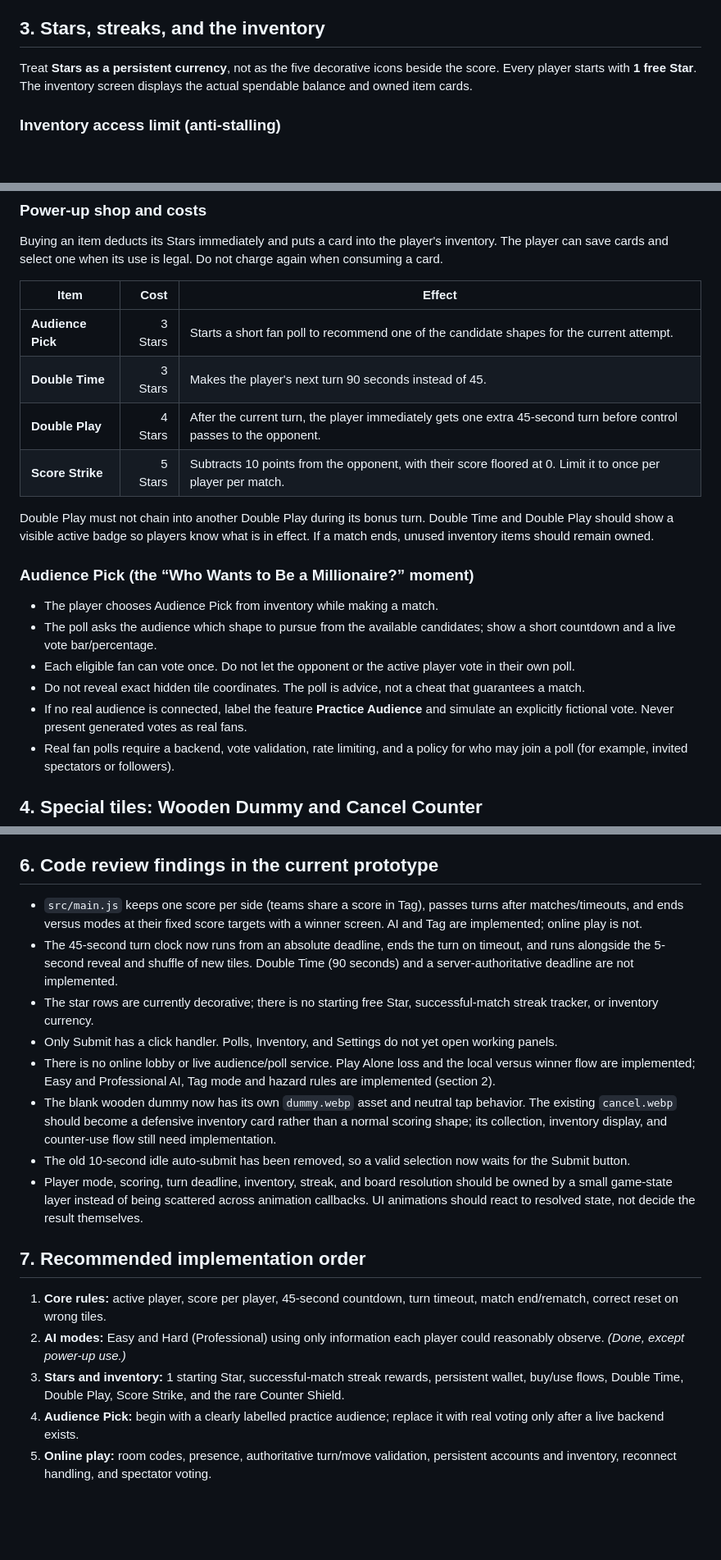
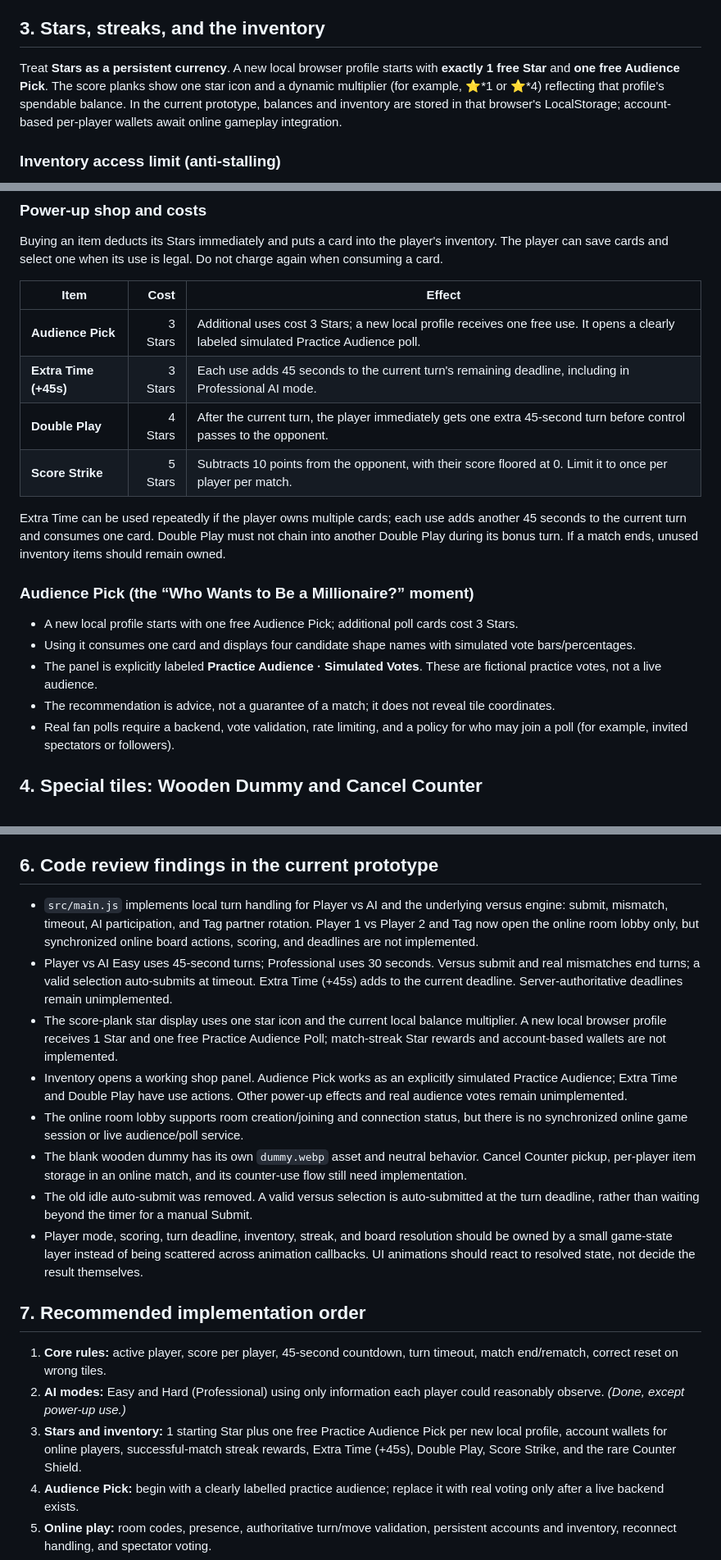
Before and after one commit to tayo6/shapey, a Markdown page: GAMEPLAY.md, 3 parts joined by grey strips. Shown at 82% size. GitHub-like rendering; blank space fills up the shorter version.

Commit message:
Document free audience poll and +45-second power-up

```diff
--- a/GAMEPLAY.md
+++ b/GAMEPLAY.md
@@ -129,7 +129,7 @@ A same-device **Pass & Play** mode is a useful interim option while the online s
 
 ## 3. Stars, streaks, and the inventory
 
-Treat **Stars as a persistent currency**, not as the five decorative icons beside the score. Every player starts with **1 free Star**. The inventory screen displays the actual spendable balance and owned item cards.
+Treat **Stars as a persistent currency**. A new local browser profile starts with **exactly 1 free Star** and **one free Audience Pick**. The score planks show one star icon and a dynamic multiplier (for example, ⭐*1 or ⭐*4) reflecting that profile's spendable balance. In the current prototype, balances and inventory are stored in that browser's LocalStorage; account-based per-player wallets await online gameplay integration.
 
 ### Inventory access limit (anti-stalling)
 
@@ -154,20 +154,19 @@ Buying an item deducts its Stars immediately and puts a card into the player's i
 
 | Item | Cost | Effect |
 |---|---:|---|
-| **Audience Pick** | 3 Stars | Starts a short fan poll to recommend one of the candidate shapes for the current attempt. |
-| **Double Time** | 3 Stars | Makes the player's next turn 90 seconds instead of 45. |
+| **Audience Pick** | 3 Stars | Additional uses cost 3 Stars; a new local profile receives one free use. It opens a clearly labeled simulated Practice Audience poll. |
+| **Extra Time (+45s)** | 3 Stars | Each use adds 45 seconds to the current turn's remaining deadline, including in Professional AI mode. |
 | **Double Play** | 4 Stars | After the current turn, the player immediately gets one extra 45-second turn before control passes to the opponent. |
 | **Score Strike** | 5 Stars | Subtracts 10 points from the opponent, with their score floored at 0. Limit it to once per player per match. |
 
-Double Play must not chain into another Double Play during its bonus turn. Double Time and Double Play should show a visible active badge so players know what is in effect. If a match ends, unused inventory items should remain owned.
+Extra Time can be used repeatedly if the player owns multiple cards; each use adds another 45 seconds to the current turn and consumes one card. Double Play must not chain into another Double Play during its bonus turn. If a match ends, unused inventory items should remain owned.
 
 ### Audience Pick (the “Who Wants to Be a Millionaire?” moment)
 
-- The player chooses Audience Pick from inventory while making a match.
-- The poll asks the audience which shape to pursue from the available candidates; show a short countdown and a live vote bar/percentage.
-- Each eligible fan can vote once. Do not let the opponent or the active player vote in their own poll.
-- Do not reveal exact hidden tile coordinates. The poll is advice, not a cheat that guarantees a match.
-- If no real audience is connected, label the feature **Practice Audience** and simulate an explicitly fictional vote. Never present generated votes as real fans.
+- A new local profile starts with one free Audience Pick; additional poll cards cost 3 Stars.
+- Using it consumes one card and displays four candidate shape names with simulated vote bars/percentages.
+- The panel is explicitly labeled **Practice Audience · Simulated Votes**. These are fictional practice votes, not a live audience.
+- The recommendation is advice, not a guarantee of a match; it does not reveal tile coordinates.
 - Real fan polls require a backend, vote validation, rate limiting, and a policy for who may join a poll (for example, invited spectators or followers).
 
 ## 4. Special tiles: Wooden Dummy and Cancel Counter
@@ -323,20 +322,20 @@ Every turn should pass through one explicit state machine:
 
 ## 6. Code review findings in the current prototype
 
-- `src/main.js` keeps one score per side (teams share a score in Tag), passes turns after matches/timeouts, and ends versus modes at their fixed score targets with a winner screen. AI and Tag are implemented; online play is not.
-- The 45-second turn clock now runs from an absolute deadline, ends the turn on timeout, and runs alongside the 5-second reveal and shuffle of new tiles. Double Time (90 seconds) and a server-authoritative deadline are not implemented.
-- The star rows are currently decorative; there is no starting free Star, successful-match streak tracker, or inventory currency.
-- Only Submit has a click handler. Polls, Inventory, and Settings do not yet open working panels.
-- There is no online lobby or live audience/poll service. Play Alone loss and the local versus winner flow are implemented; Easy and Professional AI, Tag mode and hazard rules are implemented (section 2).
-- The blank wooden dummy now has its own `dummy.webp` asset and neutral tap behavior. The existing `cancel.webp` should become a defensive inventory card rather than a normal scoring shape; its collection, inventory display, and counter-use flow still need implementation.
-- The old 10-second idle auto-submit has been removed, so a valid selection now waits for the Submit button.
+- `src/main.js` implements local turn handling for Player vs AI and the underlying versus engine: submit, mismatch, timeout, AI participation, and Tag partner rotation. Player 1 vs Player 2 and Tag now open the online room lobby only, but synchronized online board actions, scoring, and deadlines are not implemented.
+- Player vs AI Easy uses 45-second turns; Professional uses 30 seconds. Versus submit and real mismatches end turns; a valid selection auto-submits at timeout. Extra Time (+45s) adds to the current deadline. Server-authoritative deadlines remain unimplemented.
+- The score-plank star display uses one star icon and the current local balance multiplier. A new local browser profile receives 1 Star and one free Practice Audience Poll; match-streak Star rewards and account-based wallets are not implemented.
+- Inventory opens a working shop panel. Audience Pick works as an explicitly simulated Practice Audience; Extra Time and Double Play have use actions. Other power-up effects and real audience votes remain unimplemented.
+- The online room lobby supports room creation/joining and connection status, but there is no synchronized online game session or live audience/poll service.
+- The blank wooden dummy has its own `dummy.webp` asset and neutral behavior. Cancel Counter pickup, per-player item storage in an online match, and its counter-use flow still need implementation.
+- The old idle auto-submit was removed. A valid versus selection is auto-submitted at the turn deadline, rather than waiting beyond the timer for a manual Submit.
 - Player mode, scoring, turn deadline, inventory, streak, and board resolution should be owned by a small game-state layer instead of being scattered across animation callbacks. UI animations should react to resolved state, not decide the result themselves.
 
 ## 7. Recommended implementation order
 
 1. **Core rules:** active player, score per player, 45-second countdown, turn timeout, match end/rematch, correct reset on wrong tiles.
 2. **AI modes:** Easy and Hard (Professional) using only information each player could reasonably observe. *(Done, except power-up use.)*
-3. **Stars and inventory:** 1 starting Star, successful-match streak rewards, persistent wallet, buy/use flows, Double Time, Double Play, Score Strike, and the rare Counter Shield.
+3. **Stars and inventory:** 1 starting Star plus one free Practice Audience Pick per new local profile, account wallets for online players, successful-match streak rewards, Extra Time (+45s), Double Play, Score Strike, and the rare Counter Shield.
 4. **Audience Pick:** begin with a clearly labelled practice audience; replace it with real voting only after a live backend exists.
 5. **Online play:** room codes, presence, authoritative turn/move validation, persistent accounts and inventory, reconnect handling, and spectator voting.
 6. **Polish:** short tutorial, sound toggle, reduced-motion option, turn hand-off screen, match history, streak celebration, and a post-match rematch button.
```
Also changed, not shown: other parts of GAMEPLAY.md (+4 -4 lines).
